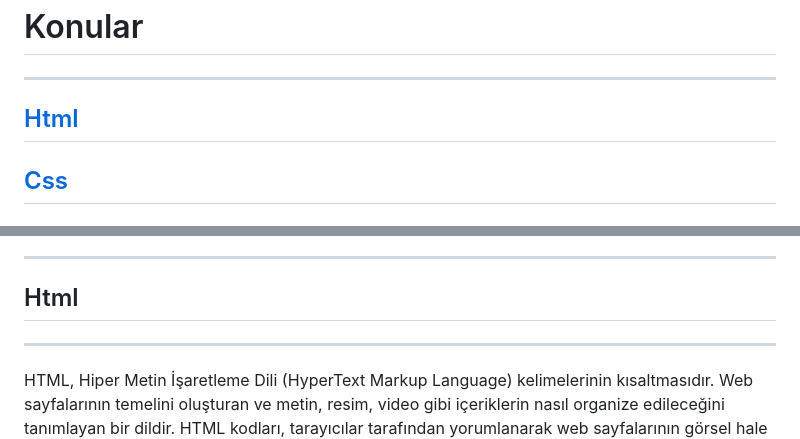
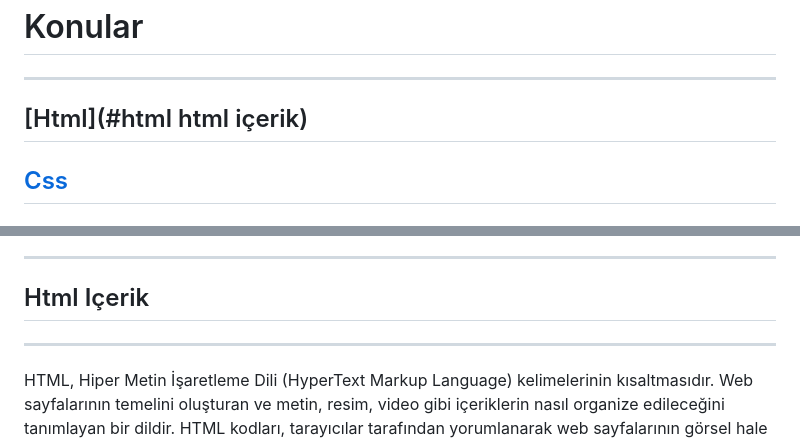
Before and after one commit to YunusEmreMaral/KompleWeb-SadikTuran, a Markdown page: README.md, 2 parts joined by grey strips. Rendered like a GitHub page.

```diff
--- a/README.md
+++ b/README.md
@@ -1,6 +1,6 @@
 # Konular
 ---
-## [Html](#html)
+## [Html](#html html içerik)
 ## [Css](#css)
 ## Bootstrap
 ---
@@ -14,7 +14,7 @@
 
 ---
 
-## Html
+## Html Içerik
 ---
 HTML, Hiper Metin İşaretleme Dili (HyperText Markup Language) kelimelerinin kısaltmasıdır. Web sayfalarının temelini oluşturan ve metin, resim, video gibi içeriklerin nasıl organize edileceğini tanımlayan bir dildir. HTML kodları, tarayıcılar tarafından yorumlanarak web sayfalarının görsel hale getirilmesini sağlar.
 
```
